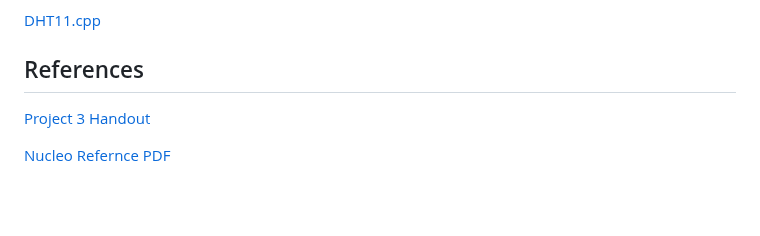
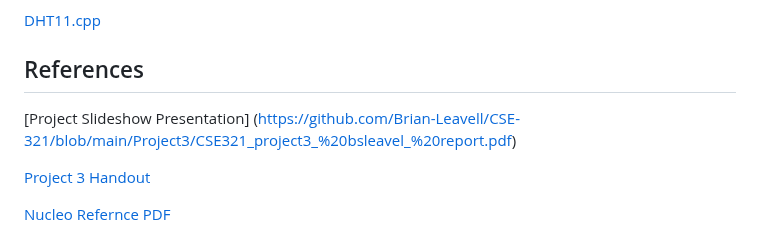
Before and after one commit to Brian-Leavell/CSE-321, a Markdown page: Project3/README.md, the part around the change. Rendered like a GitHub page; blank space fills up the shorter version.

```diff
--- a/Project3/README.md
+++ b/Project3/README.md
@@ -111,6 +111,8 @@ This simple function will visually let the user see the system running by making
 [DHT11.cpp](https://github.com/Brian-Leavell/CSE321-Course-Progress/blob/main/Project3/DHT.cpp)
 
 ## References
+[Project Slideshow Presentation] (https://github.com/Brian-Leavell/CSE-321/blob/main/Project3/CSE321_project3_%20bsleavel_%20report.pdf)
+
 [Project 3 Handout](https://github.com/Brian-Leavell/CSE321-Course-Progress/blob/main/Project3/CSE321%20Project%203%20Fall%202022.pdf)
 
 [Nucleo Refernce PDF](https://www.st.com/resource/en/user_manual/dm00368330-stm32-nucleo-144-boards-mb1312-stmicroelectronics.pdf)
```
